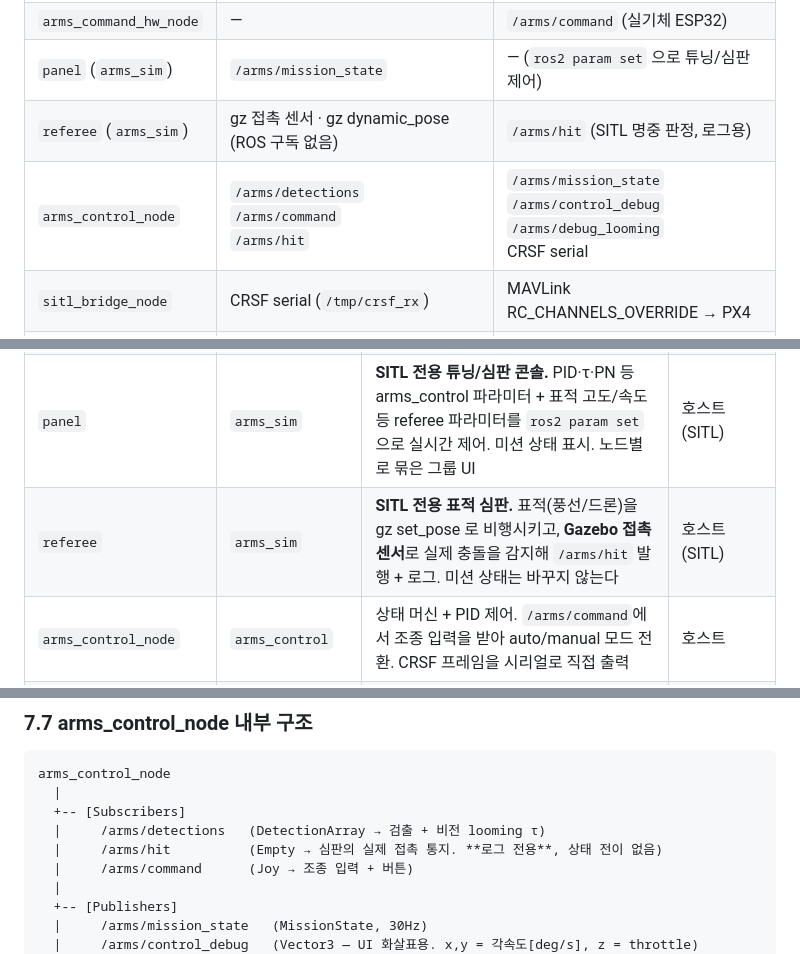
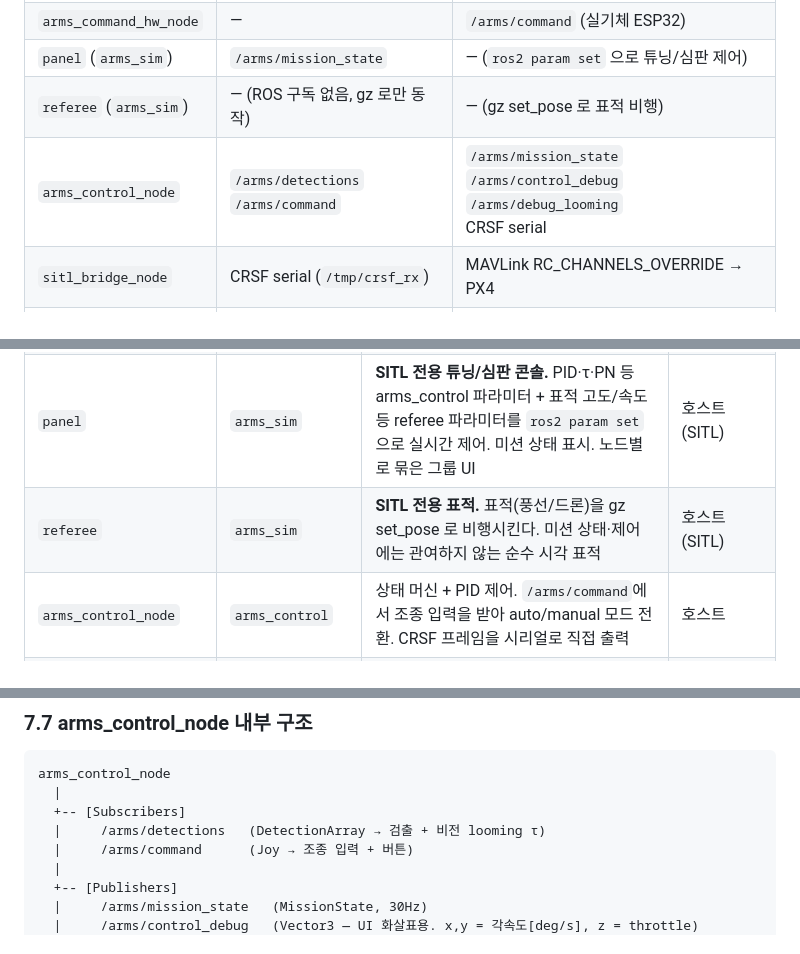
Before and after one commit to IN-AIR-KR/26_HC056, a Markdown page: SW/docs/DESIGN.md, 3 parts joined by grey strips. GitHub-like rendering.

```diff
--- a/SW/docs/DESIGN.md
+++ b/SW/docs/DESIGN.md
@@ -147,8 +142,8 @@ graph TD
 | `arms_command_node`    | —                                                                                            | `/arms/command` (가상 조종기, SITL)                                                       |
 | `arms_command_hw_node` | —                                                                                            | `/arms/command` (실기체 ESP32)                                                            |
 | `panel` (`arms_sim`)   | `/arms/mission_state`                                                                        | — (`ros2 param set` 으로 튜닝/심판 제어)                                                  |
-| `referee` (`arms_sim`) | gz 접촉 센서 · gz dynamic_pose (ROS 구독 없음)                                               | `/arms/hit` (SITL 명중 판정, 로그용)                                                      |
-| `arms_control_node`    | `/arms/detections`<br/>`/arms/command`<br/>`/arms/hit`                                       | `/arms/mission_state`<br/>`/arms/control_debug`<br/>`/arms/debug_looming`<br/>CRSF serial |
+| `referee` (`arms_sim`) | — (ROS 구독 없음, gz 로만 동작)                                                              | — (gz set_pose 로 표적 비행)                                                              |
+| `arms_control_node`    | `/arms/detections`<br/>`/arms/command`                                                       | `/arms/mission_state`<br/>`/arms/control_debug`<br/>`/arms/debug_looming`<br/>CRSF serial |
 | `sitl_bridge_node`     | CRSF serial (`/tmp/crsf_rx`)                                                                 | MAVLink RC_CHANNELS_OVERRIDE → PX4                                                        |
 | `arms_ui_node`         | `/arms/image_raw`<br/>`/arms/detections`<br/>`/arms/mission_state`<br/>`/arms/control_debug` | —                                                                                         |
 
@@ -161,7 +156,7 @@ graph TD
 | `arms_command_node`    | `arms_command`   | **SITL 가상 조종기.** 드래그 스틱·KILL/ARM/MODE/LAUNCH 버튼으로 `/arms/command`(Joy) 발행. 실기체 물리 조종기의 SITL 쌍둥이 (발행자는 이 노드 하나뿐 → 레이스 방지)             | 호스트 (SITL)                 |
 | `arms_command_hw_node` | `arms_command`   | ESP32 모듈이 ADS1115(I2C 짐벌 4축) + GPIO 스위치를 읽어 USB Serial로 Jetson에 전달 → `sensor_msgs/Joy` `/arms/command` 발행. fake_mode 지원                                     | 호스트 (실기체)               |
 | `panel`                | `arms_sim`       | **SITL 전용 튜닝/심판 콘솔.** PID·τ·PN 등 arms_control 파라미터 + 표적 고도/속도 등 referee 파라미터를 `ros2 param set` 으로 실시간 제어. 미션 상태 표시. 노드별로 묶은 그룹 UI | 호스트 (SITL)                 |
-| `referee`              | `arms_sim`       | **SITL 전용 표적 심판.** 표적(풍선/드론)을 gz set_pose 로 비행시키고, **Gazebo 접촉 센서**로 실제 충돌을 감지해 `/arms/hit` 발행 + 로그. 미션 상태는 바꾸지 않는다              | 호스트 (SITL)                 |
+| `referee`              | `arms_sim`       | **SITL 전용 표적.** 표적(풍선/드론)을 gz set_pose 로 비행시킨다. 미션 상태·제어에는 관여하지 않는 순수 시각 표적                                                                | 호스트 (SITL)                 |
 | `arms_control_node`    | `arms_control`   | 상태 머신 + PID 제어. `/arms/command`에서 조종 입력을 받아 auto/manual 모드 전환. CRSF 프레임을 시리얼로 직접 출력                                                              | 호스트                        |
 | `sitl_bridge_node`     | `arms_control`   | **SITL 전용.** 가상 시리얼(`/tmp/crsf_rx`)에서 CRSF 수신 → MAVLink `RC_CHANNELS_OVERRIDE` 50Hz → PX4. CH5=arm(레벨), CH6=flight mode(ACRO/Altitude)                             | 호스트 (SITL)                 |
 | `arms_ui_node`         | `arms_ui`        | 카메라 영상에 바운딩박스·상태·오차값 오버레이해서 OpenCV 윈도우로 표시                                                                                                          | 호스트                        |
@@ -557,7 +552,6 @@ arms_control_node
   |
   +-- [Subscribers]
   |     /arms/detections   (DetectionArray → 검출 + 비전 looming τ)
-  |     /arms/hit          (Empty → 심판의 실제 접촉 통지. **로그 전용**, 상태 전이 없음)
   |     /arms/command      (Joy → 조종 입력 + 버튼)
   |
   +-- [Publishers]
```
Also changed, not shown: other parts of SW/docs/DESIGN.md (+1 -6 lines).
